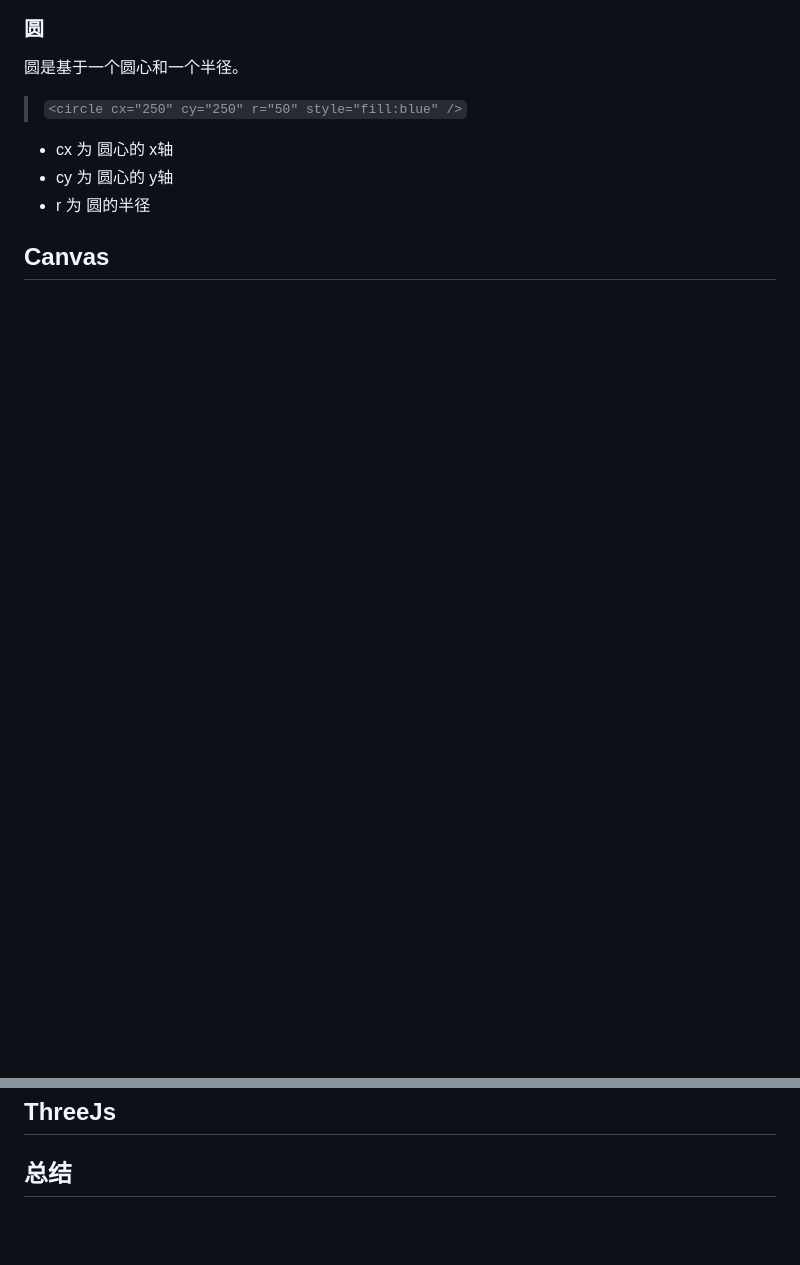
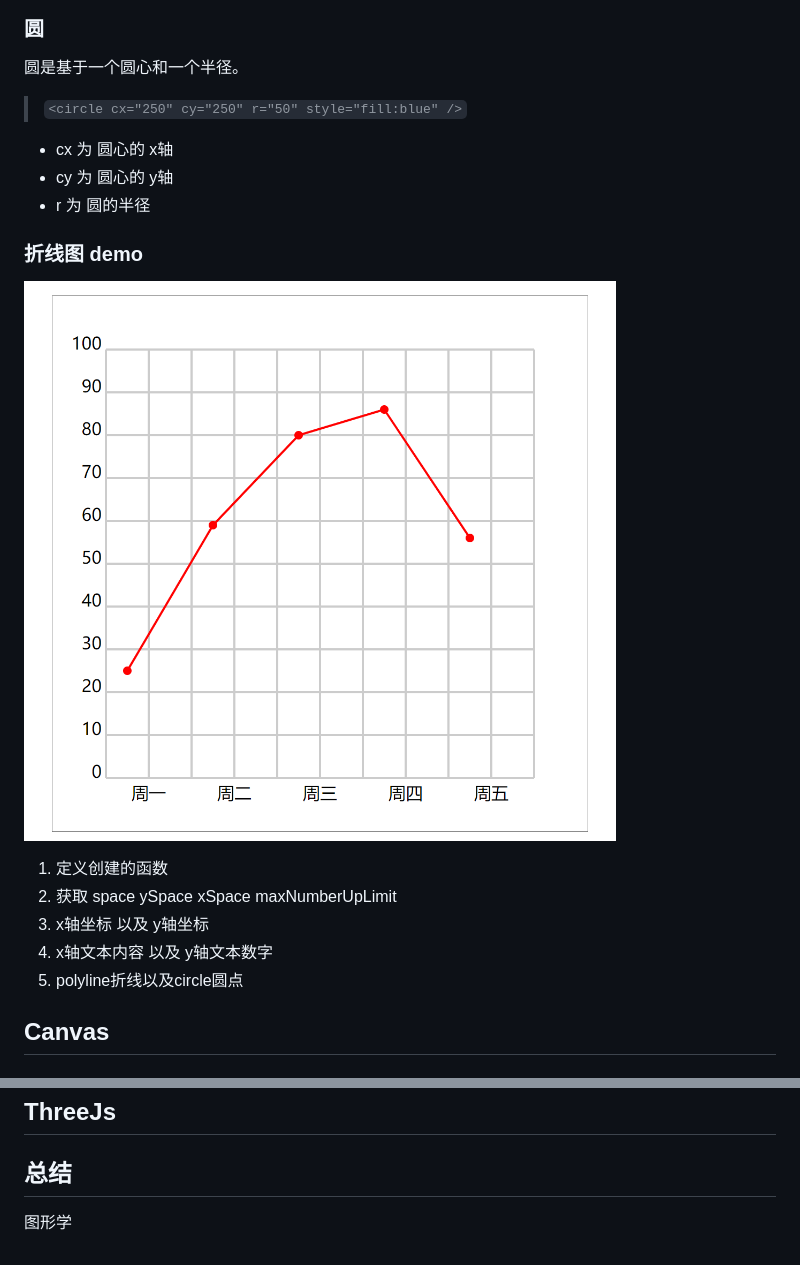
Before and after one commit to muddyrain-study/share, a Markdown page: readme.md, 2 parts joined by grey strips. Rendered like a GitHub page; pictures changed too: image-4.png (added); blank space fills up the shorter version.

```diff
--- a/readme.md
+++ b/readme.md
@@ -18,4 +18,14 @@
 - cy 为 圆心的 y轴
 - r 为 圆的半径
 
+### 折线图 demo
+
+![Alt text](image-4.png)
+
+1. 定义创建的函数
+2. 获取 space ySpace  xSpace maxNumberUpLimit
+3. x轴坐标 以及 y轴坐标
+4. x轴文本内容 以及 y轴文本数字
+5. polyline折线以及circle圆点
+
 ## Canvas
@@ -23,3 +56,5 @@
 ## ThreeJs
 
 ## 总结
+
+图形学
```
Also changed, not shown: other parts of readme.md (+23 -0 lines), image-2.png (added), image-3.png (added), 3 other files.
